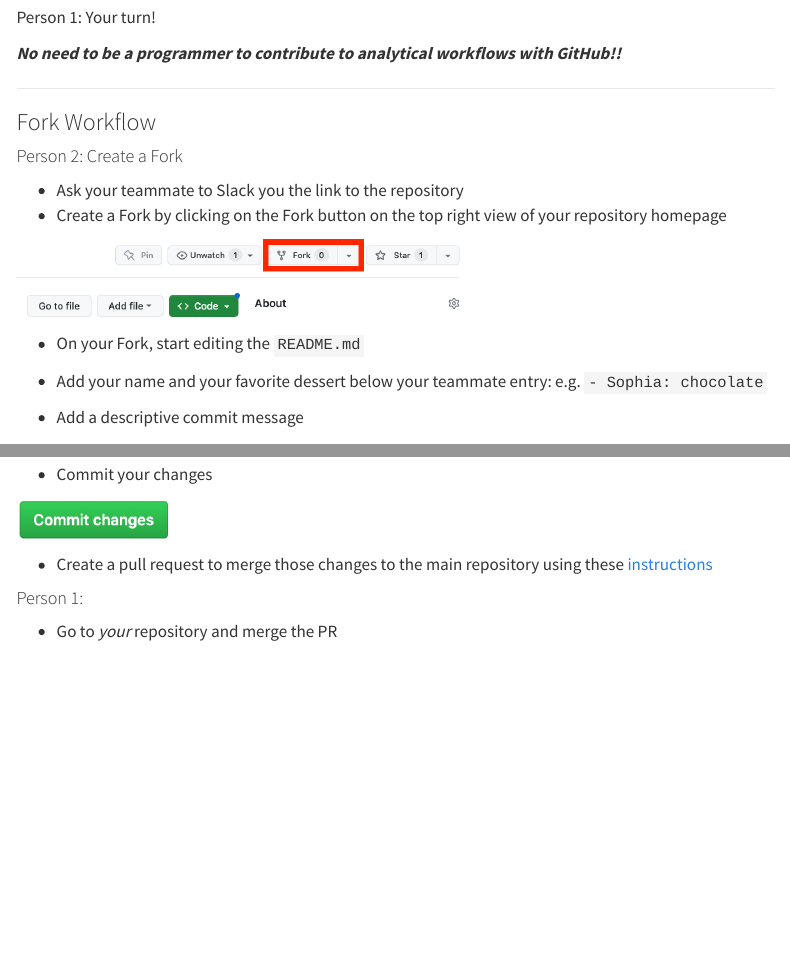
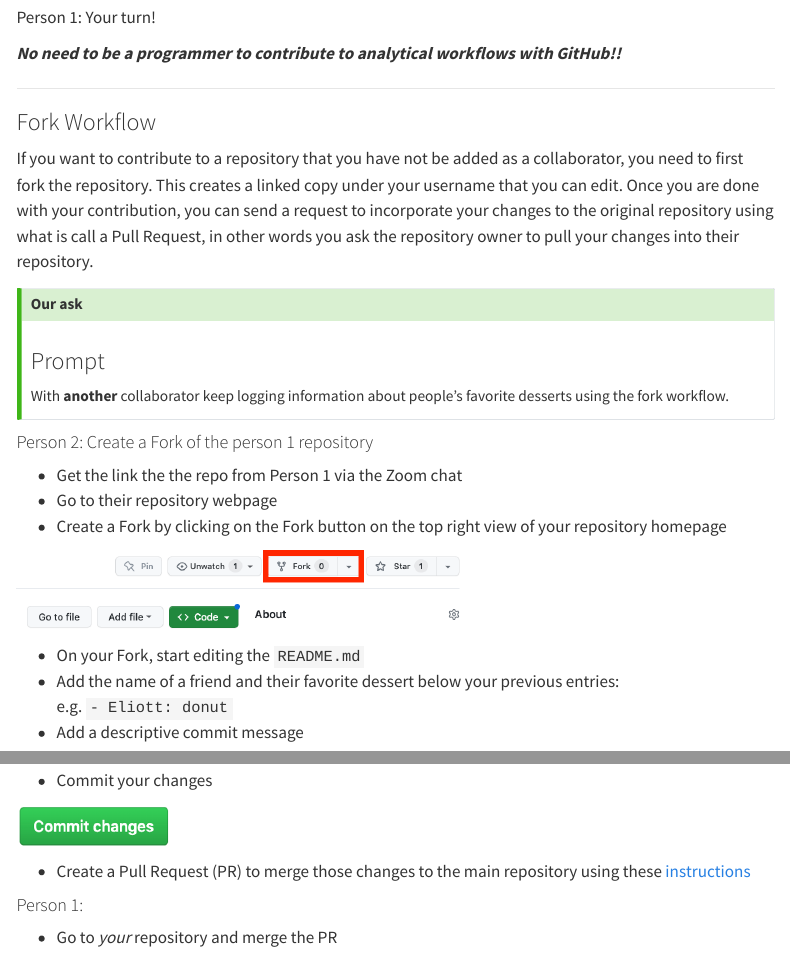
Before and after one commit to UCSB-Library-Research-Data-Services/github-4everyone, a Quarto document (handson_github_website.qmd): the page in a window 1100 px wide, from 3020 px down, and a second part further down, joined at a grey line. Rendered offline with R 4.5, knitr and Pandoc in place of Quarto, with nearby package versions; menus at the side of the page are left out; long lines of code are wrapped.

Commit message:
adapt fork exercise

````diff
--- a/handson_github_website.qmd
+++ b/handson_github_website.qmd
@@ -131,17 +131,34 @@ Person 1: Your turn!
 
 ### Fork Workflow
 
-#### Person 2: Create a Fork
+If you want to contribute to a repository that you have not be added as a collaborator, you need to first fork the repository. This creates a linked copy under your username that you can edit. Once you are done with your contribution, you can send a request to incorporate your changes to the original repository using what is call a Pull Request, in other words you ask the repository owner to pull your changes into their repository.
 
-- Ask your teammate to Slack you the link to the repository
+
+::: {.callout-tip}
+
+### Our ask
+
+
+
+
+### Prompt
+
+With **another** collaborator keep logging information about people's favorite desserts using the fork workflow.
+
+:::
+
+#### Person 2: Create a Fork of the person 1 repository
+
+- Get the link the the repo from Person 1 via the Zoom chat
+- Go to their repository webpage
 - Create a Fork by clicking on the Fork button on the top right view of your repository homepage
 
 ```{r fork-button, out.width="60%", echo=FALSE}
 knitr::include_graphics("img/github-fork-button.png")
 ```
+
 - On your Fork, start editing the `README.md`
-
-- Add your name and your favorite dessert below your teammate entry: e.g.  ` - Sophia: chocolate`
+- Add the name of a friend and their favorite dessert below your previous entries: e.g.  ` - Eliott: donut`
 - Add a descriptive commit message
 
 ```{r echo=FALSE}
@@ -153,7 +170,8 @@ knitr::include_graphics("img/github-commit.png")
 ```{r commit-button2, out.width="20%", echo=FALSE}
 knitr::include_graphics("img/github-commit-button.png")
 ```
-- Create a pull request to merge those changes to the main repository using these [instructions](https://docs.github.com/en/pull-requests/collaborating-with-pull-requests/proposing-changes-to-your-work-with-pull-requests/creating-a-pull-request-from-a-fork)
+- Create a Pull Request (PR) to merge those changes to the main repository using these [instructions](https://docs.github.com/en/pull-requests/collaborating-with-pull-requests/proposing-changes-to-your-work-with-pull-requests/creating-a-pull-request-from-a-fork)
+
 
 #### Person 1:
 
````
Also changed, not shown: 1 other file.
